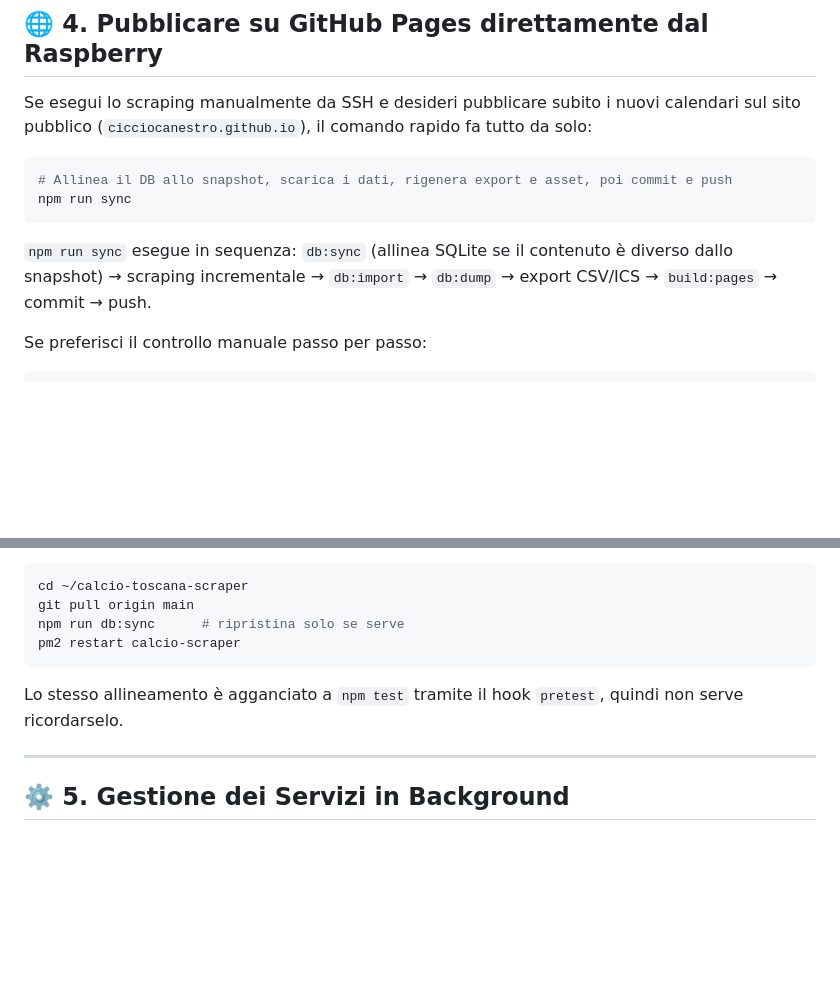
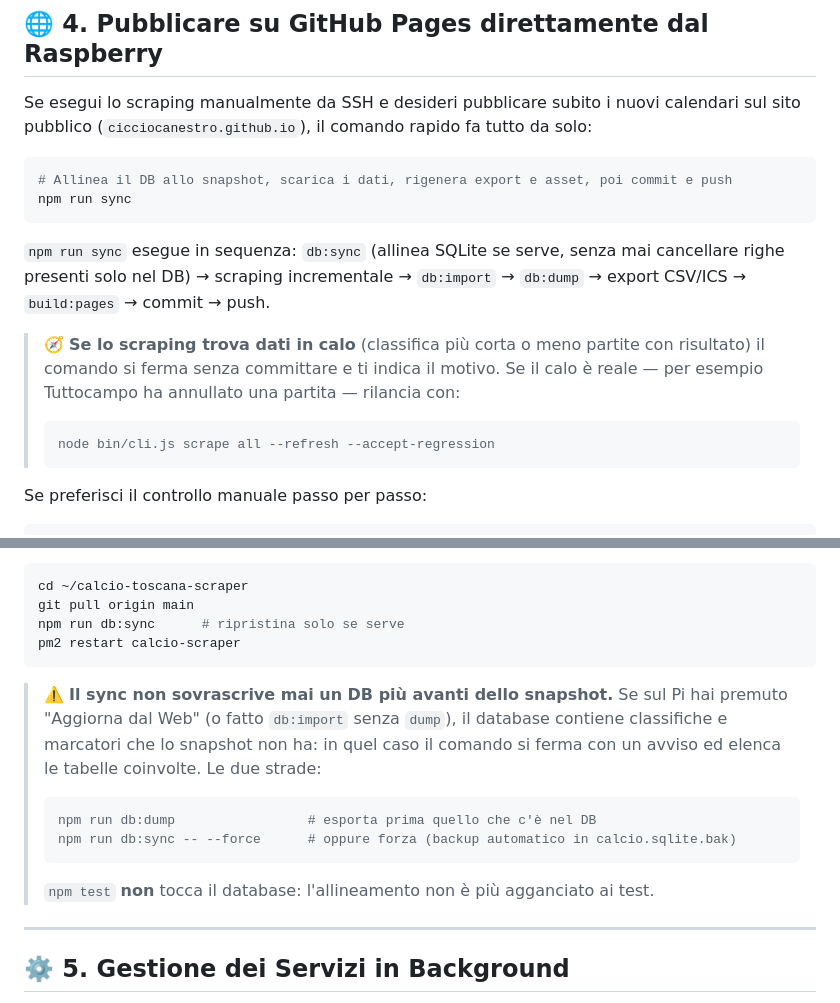
Before and after one commit to cicciocanestro/calcio-toscana-scraper, a Markdown page: RASPBERRY.md, 2 parts joined by grey strips. Rendered like a GitHub page; blank space fills up the shorter version.

````diff
--- a/RASPBERRY.md
+++ b/RASPBERRY.md
@@ -94,7 +94,13 @@ Se esegui lo scraping manualmente da SSH e desideri pubblicare subito i nuovi ca
 npm run sync
 ```
 
-`npm run sync` esegue in sequenza: `db:sync` (allinea SQLite se il contenuto è diverso dallo snapshot) → scraping incrementale → `db:import` → `db:dump` → export CSV/ICS → `build:pages` → commit → push.
+`npm run sync` esegue in sequenza: `db:sync` (allinea SQLite se serve, senza mai cancellare righe presenti solo nel DB) → scraping incrementale → `db:import` → `db:dump` → export CSV/ICS → `build:pages` → commit → push.
+
+> 🧭 **Se lo scraping trova dati in calo** (classifica più corta o meno partite con risultato) il comando si ferma senza committare e ti indica il motivo. Se il calo è reale — per esempio Tuttocampo ha annullato una partita — rilancia con:
+>
+> ```bash
+> node bin/cli.js scrape all --refresh --accept-regression
+> ```
 
 Se preferisci il controllo manuale passo per passo:
 
@@ -122,7 +128,14 @@ npm run db:sync      # ripristina solo se serve
 pm2 restart calcio-scraper
 ```
 
-Lo stesso allineamento è agganciato a `npm test` tramite il hook `pretest`, quindi non serve ricordarselo.
+> ⚠️ **Il sync non sovrascrive mai un DB più avanti dello snapshot.** Se sul Pi hai premuto "Aggiorna dal Web" (o fatto `db:import` senza `dump`), il database contiene classifiche e marcatori che lo snapshot non ha: in quel caso il comando si ferma con un avviso ed elenca le tabelle coinvolte. Le due strade:
+>
+> ```bash
+> npm run db:dump                 # esporta prima quello che c'è nel DB
+> npm run db:sync -- --force      # oppure forza (backup automatico in calcio.sqlite.bak)
+> ```
+>
+> `npm test` **non** tocca il database: l'allineamento non è più agganciato ai test.
 
 ---
 
````
Also changed, not shown: HANDOVER.md (+3 -2 lines), README.md (+9 -3 lines).
